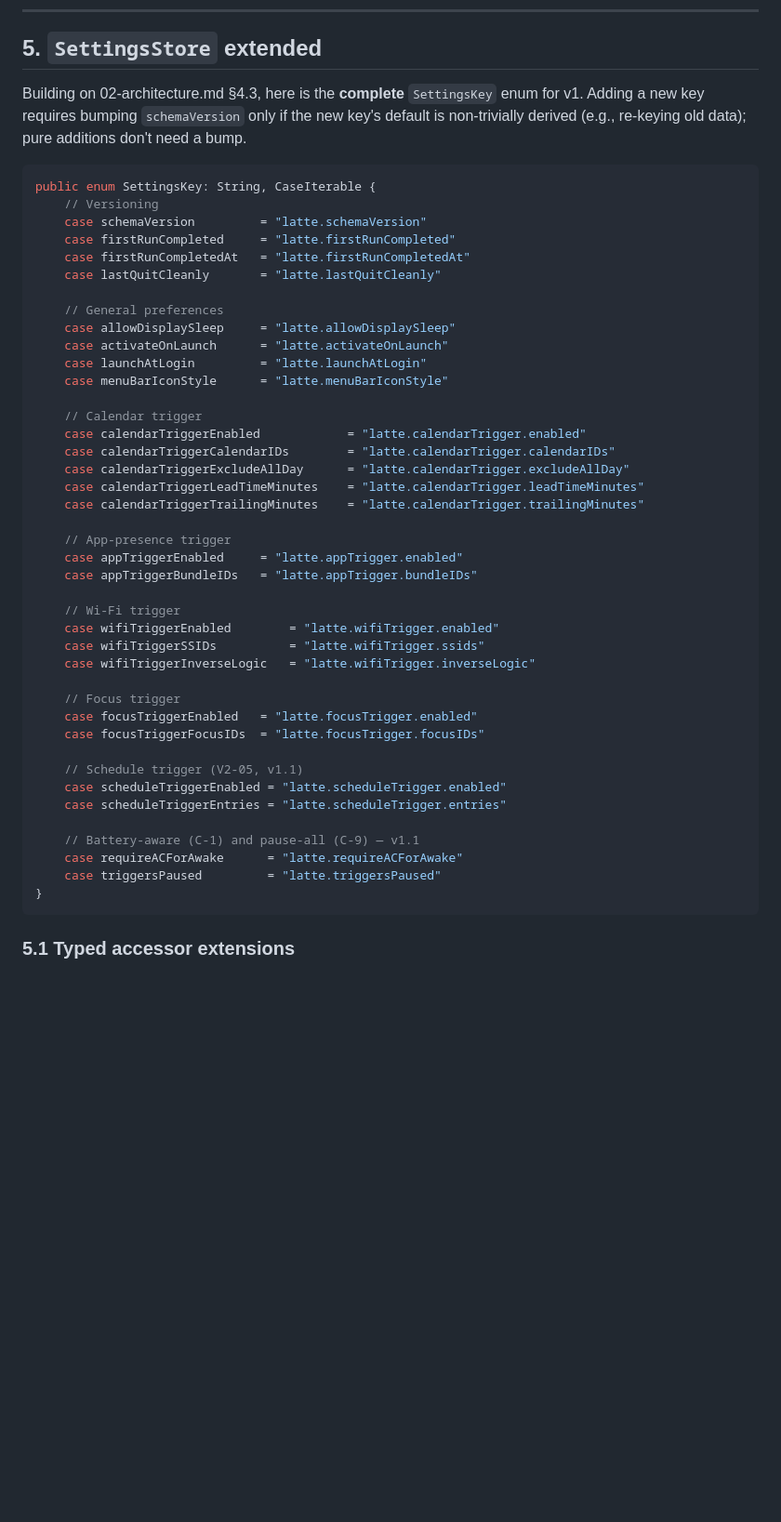
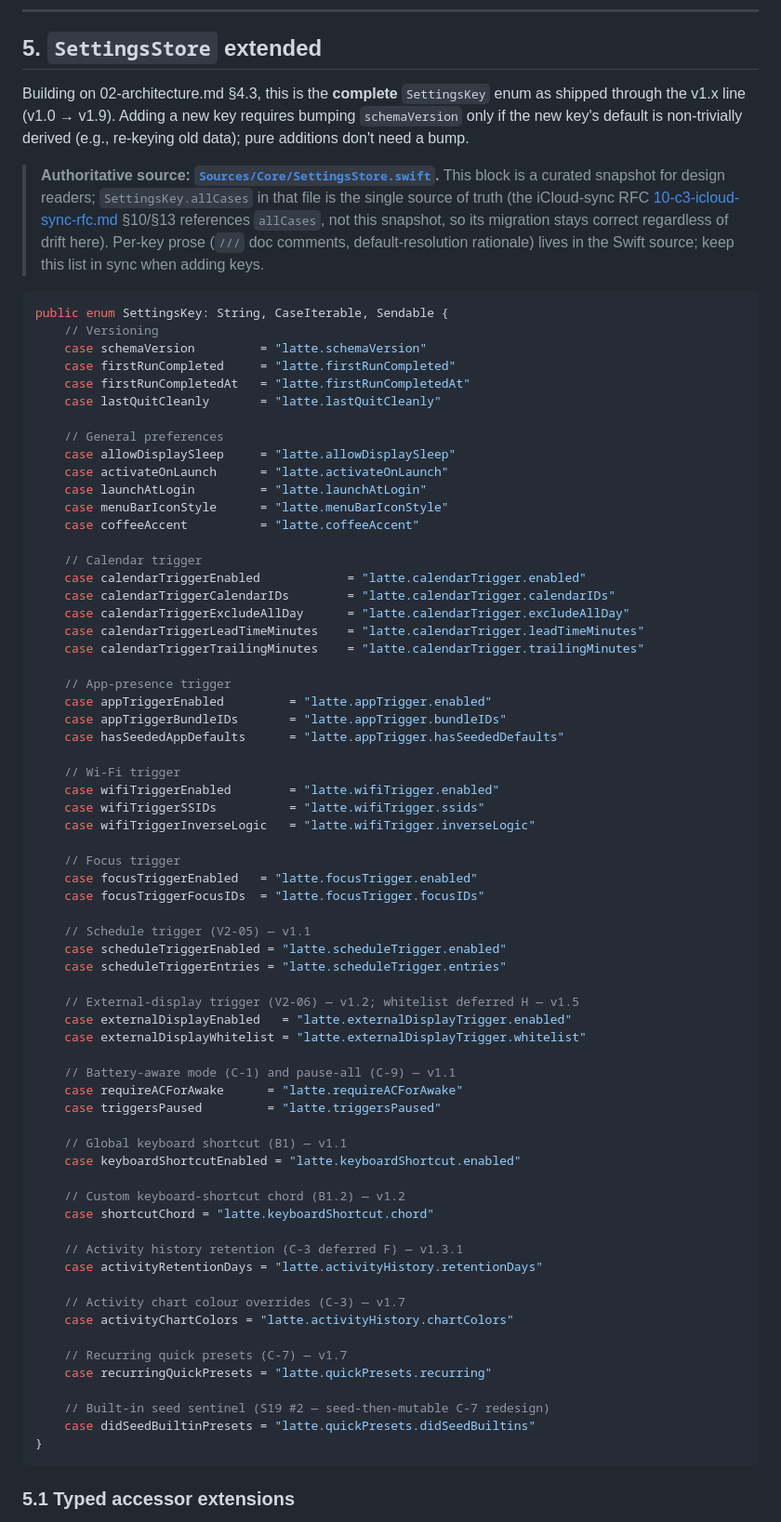
Before and after one commit to SpesPark/latte, a Markdown page: docs/design/04-data-model.md, the part around the change. Shown at 93% size. Rendered like a GitHub page; blank space fills up the shorter version.

Commit message:
docs(design): sync 04-data-model §5 SettingsKey snapshot with source (24 → 34 cases)
The §5 enum snapshot predated 10 shipped keys (coffeeAccent,
hasSeededAppDefaults, externalDisplay{Enabled,Whitelist},
keyboardShortcutEnabled, shortcutChord, activityRetentionDays,
activityChartColors, recurringQuickPresets, didSeedBuiltinPresets).
Brings the snapshot to exact parity with Sources/Core/SettingsStore.swift
(34 cases, incl. `, Sendable`) and adds an authoritative-source pointer so
future readers treat SettingsKey.allCases — not this block — as the source
of truth. Resolves the doc-tidy explicitly deferred in
10-c3-icloud-sync-rfc.md §13. Docs-only; no code path touched.

````diff
--- a/docs/design/04-data-model.md
+++ b/docs/design/04-data-model.md
@@ -223,10 +223,21 @@ public struct ScheduleEntry: Codable, Sendable, Equatable, Identifiable {
 
 ## 5. `SettingsStore` extended
 
-Building on 02-architecture.md §4.3, here is the **complete** `SettingsKey` enum for v1. Adding a new key requires bumping `schemaVersion` only if the new key's default is non-trivially derived (e.g., re-keying old data); pure additions don't need a bump.
+Building on 02-architecture.md §4.3, this is the **complete** `SettingsKey`
+enum as shipped through the v1.x line (v1.0 → v1.9). Adding a new key requires
+bumping `schemaVersion` only if the new key's default is non-trivially derived
+(e.g., re-keying old data); pure additions don't need a bump.
+
+> **Authoritative source: [`Sources/Core/SettingsStore.swift`](../../Sources/Core/SettingsStore.swift).**
+> This block is a curated snapshot for design readers; `SettingsKey.allCases`
+> in that file is the single source of truth (the iCloud-sync RFC
+> [10-c3-icloud-sync-rfc.md](10-c3-icloud-sync-rfc.md) §10/§13 references
+> `allCases`, not this snapshot, so its migration stays correct regardless of
+> drift here). Per-key prose (`///` doc comments, default-resolution rationale)
+> lives in the Swift source; keep this list in sync when adding keys.
 
 ```swift
-public enum SettingsKey: String, CaseIterable {
+public enum SettingsKey: String, CaseIterable, Sendable {
     // Versioning
     case schemaVersion         = "latte.schemaVersion"
     case firstRunCompleted     = "latte.firstRunCompleted"
@@ -238,6 +249,7 @@ public enum SettingsKey: String, CaseIterable {
     case activateOnLaunch      = "latte.activateOnLaunch"
     case launchAtLogin         = "latte.launchAtLogin"
     case menuBarIconStyle      = "latte.menuBarIconStyle"
+    case coffeeAccent          = "latte.coffeeAccent"
 
     // Calendar trigger
     case calendarTriggerEnabled            = "latte.calendarTrigger.enabled"
@@ -247,8 +259,9 @@ public enum SettingsKey: String, CaseIterable {
     case calendarTriggerTrailingMinutes    = "latte.calendarTrigger.trailingMinutes"
 
     // App-presence trigger
-    case appTriggerEnabled     = "latte.appTrigger.enabled"
-    case appTriggerBundleIDs   = "latte.appTrigger.bundleIDs"
+    case appTriggerEnabled         = "latte.appTrigger.enabled"
+    case appTriggerBundleIDs       = "latte.appTrigger.bundleIDs"
+    case hasSeededAppDefaults      = "latte.appTrigger.hasSeededDefaults"
 
     // Wi-Fi trigger
     case wifiTriggerEnabled        = "latte.wifiTrigger.enabled"
@@ -259,13 +272,35 @@ public enum SettingsKey: String, CaseIterable {
     case focusTriggerEnabled   = "latte.focusTrigger.enabled"
     case focusTriggerFocusIDs  = "latte.focusTrigger.focusIDs"
 
-    // Schedule trigger (V2-05, v1.1)
+    // Schedule trigger (V2-05) — v1.1
     case scheduleTriggerEnabled = "latte.scheduleTrigger.enabled"
     case scheduleTriggerEntries = "latte.scheduleTrigger.entries"
 
-    // Battery-aware (C-1) and pause-all (C-9) — v1.1
+    // External-display trigger (V2-06) — v1.2; whitelist deferred H — v1.5
+    case externalDisplayEnabled   = "latte.externalDisplayTrigger.enabled"
+    case externalDisplayWhitelist = "latte.externalDisplayTrigger.whitelist"
+
+    // Battery-aware mode (C-1) and pause-all (C-9) — v1.1
     case requireACForAwake      = "latte.requireACForAwake"
     case triggersPaused         = "latte.triggersPaused"
+
+    // Global keyboard shortcut (B1) — v1.1
+    case keyboardShortcutEnabled = "latte.keyboardShortcut.enabled"
+
+    // Custom keyboard-shortcut chord (B1.2) — v1.2
+    case shortcutChord = "latte.keyboardShortcut.chord"
+
+    // Activity history retention (C-3 deferred F) — v1.3.1
+    case activityRetentionDays = "latte.activityHistory.retentionDays"
+
+    // Activity chart colour overrides (C-3) — v1.7
+    case activityChartColors = "latte.activityHistory.chartColors"
+
+    // Recurring quick presets (C-7) — v1.7
+    case recurringQuickPresets = "latte.quickPresets.recurring"
+
+    // Built-in seed sentinel (S19 #2 — seed-then-mutable C-7 redesign)
+    case didSeedBuiltinPresets = "latte.quickPresets.didSeedBuiltins"
 }
 ```
 
````
